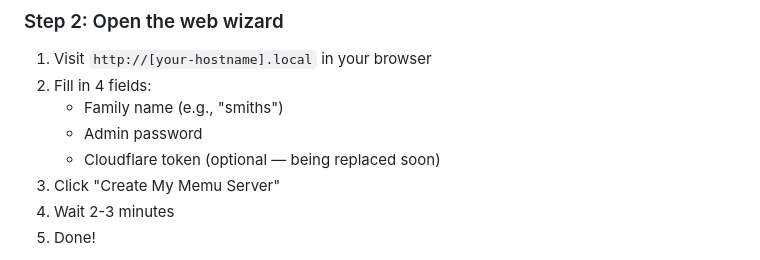
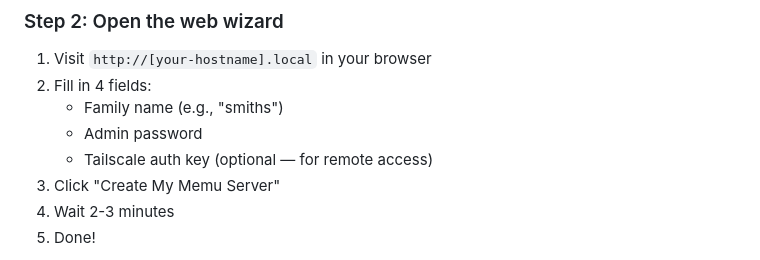
Before and after one commit to kanchanepally/memu.digital, a Markdown page: README.md, the part around the change. Drawn GitHub-style.

Commit message:
Updated user guide and read me with tailscale support

```diff
--- a/README.md
+++ b/README.md
@@ -103,7 +103,7 @@ sudo ./scripts/install.sh
 2. Fill in 4 fields:
    - Family name (e.g., "smiths")
    - Admin password
-   - Cloudflare token (optional — being replaced soon)
+   - Tailscale auth key (optional — for remote access)
 3. Click "Create My Memu Server"
 4. Wait 2-3 minutes
 5. Done!
```
Also changed, not shown: docs/user_guide.md (+4 -3 lines).
